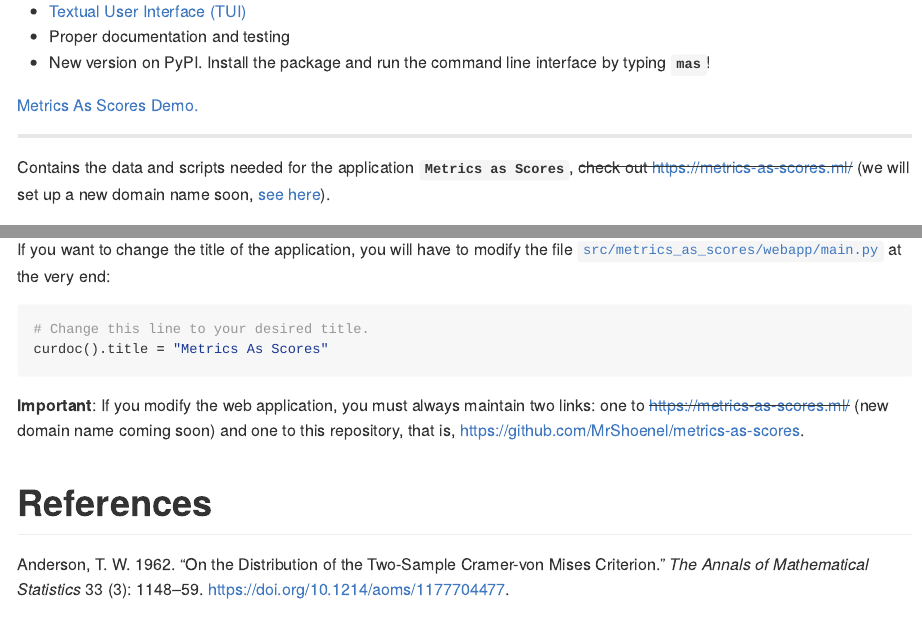
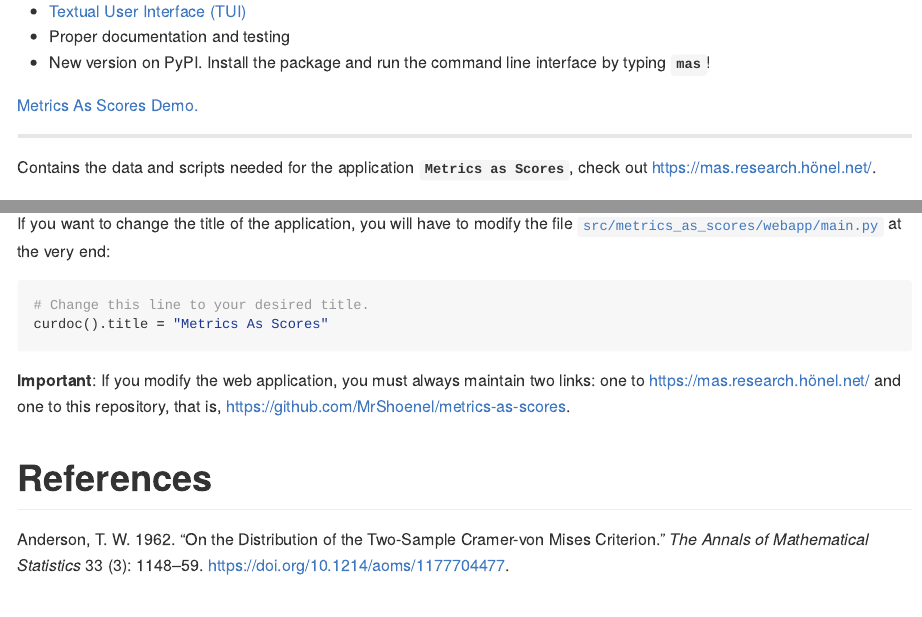
Before and after one commit to MrShoenel/metrics-as-scores, a Quarto document (README.qmd): the page in a window 1100 px wide, from 680 px down, and a second part further down, joined at a grey line. The pictures show the output file README.md that the author committed with the source, drawn offline in the style of GitHub; badge pictures from the web are left out.

Commit message:
Update all packages, add new domain, and push version to v2.8.1

````diff
--- a/README.qmd
+++ b/README.qmd
@@ -63,7 +63,7 @@
 
 -----------------
 
-Contains the data and scripts needed for the application __`Metrics as Scores`__, ~~check out <https://metrics-as-scores.ml/>~~ (we will set up a new domain name soon, [see here](https://forum.infinityfree.net/t/all-ml-domains-are-down-due-to-registry-transfer/79379)).
+Contains the data and scripts needed for the application __`Metrics as Scores`__, check out <https://mas.research.hönel.net/>.
 
 ```{python}
 #| echo: false
@@ -347,7 +347,7 @@
 curdoc().title = "Metrics As Scores"
 ```
 
-**Important**: If you modify the web application, you must always maintain two links: one to ~~<https://metrics-as-scores.ml/>~~ (new domain name coming soon) and one to this repository, that is, <https://github.com/MrShoenel/metrics-as-scores>.
+**Important**: If you modify the web application, you must always maintain two links: one to <https://mas.research.hönel.net/> and one to this repository, that is, <https://github.com/MrShoenel/metrics-as-scores>.
 
 
 
````
Also changed, not shown: README.md, 2 other files.
